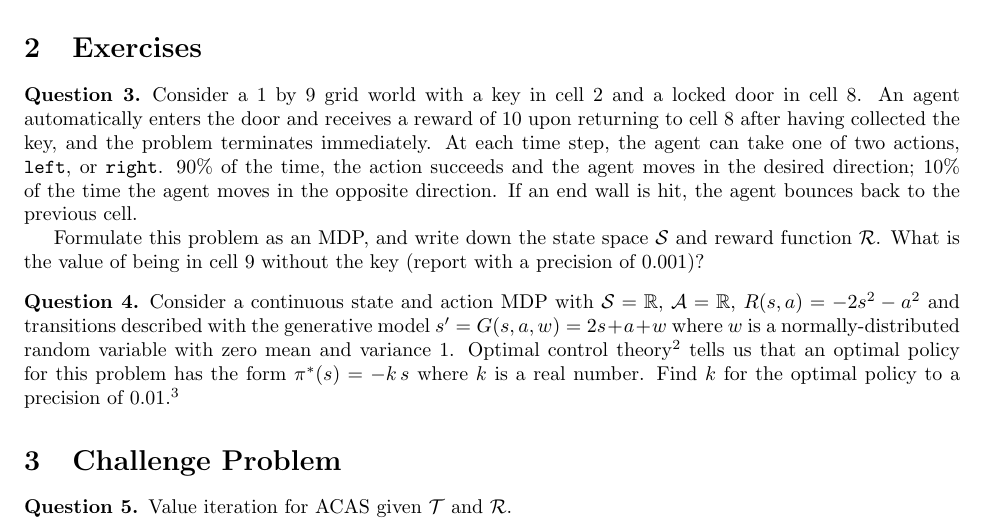
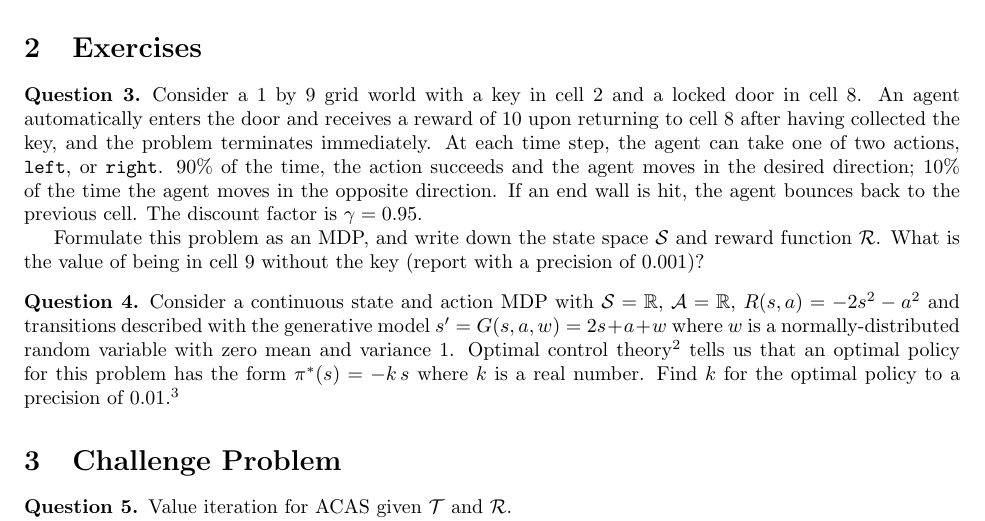
Before and after one commit to CU-ADCL/CU-DMU-Materials, a LaTeX problem sheet (hw/2-Markov-Decision-Processes/hw2.tex): part of page 1 of 2, cut so that both start at the same text. Compiled offline with pdfLaTeX.

Commit message:
added hw2

```diff
--- a/hw/2-Markov-Decision-Processes/hw2.tex
+++ b/hw/2-Markov-Decision-Processes/hw2.tex
@@ -28,7 +28,7 @@
 \section{Exercises}
 
 \begin{question}
-    Consider a 1 by 9 grid world with a key in cell 2 and a locked door in cell 8. An agent automatically enters the door and receives a reward of 10 upon returning to cell 8 after having collected the key, and the problem terminates immediately. At each time step, the agent can take one of two actions, \texttt{left}, or \texttt{right}. 90\% of the time, the action succeeds and the agent moves in the desired direction; 10\% of the time the agent moves in the opposite direction. If an end wall is hit, the agent bounces back to the previous cell.
+    Consider a 1 by 9 grid world with a key in cell 2 and a locked door in cell 8. An agent automatically enters the door and receives a reward of 10 upon returning to cell 8 after having collected the key, and the problem terminates immediately. At each time step, the agent can take one of two actions, \texttt{left}, or \texttt{right}. 90\% of the time, the action succeeds and the agent moves in the desired direction; 10\% of the time the agent moves in the opposite direction. If an end wall is hit, the agent bounces back to the previous cell. The discount factor is $\gamma=0.95$.
 
     Formulate this problem as an MDP, and write down the state space $\mathcal{S}$ and reward function $\mathcal{R}$. What is the value of being in cell 9 without the key (report with a precision of 0.001)?
 
```
Also changed, not shown: hw/2-Markov-Decision-Processes/hw2.pdf.
